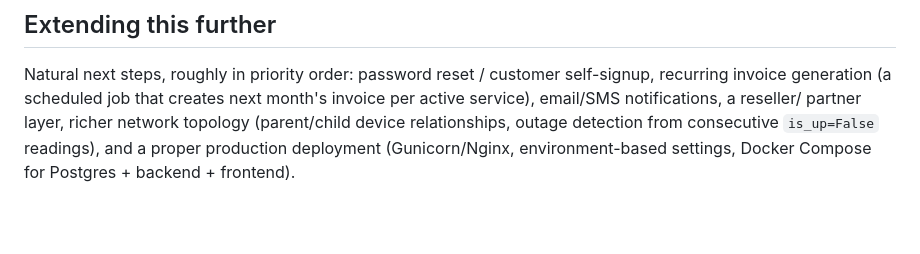
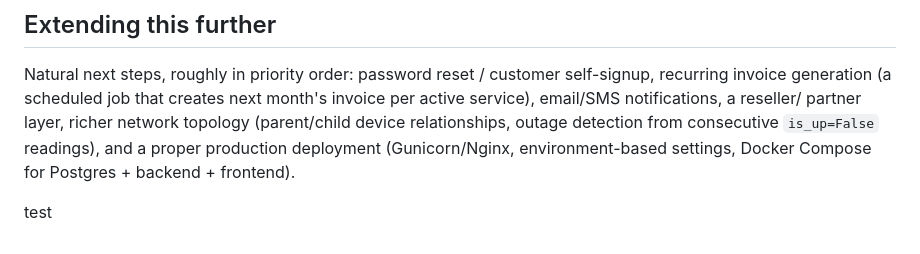
Before and after one commit to Rudolph-1979/skybre-isp-platform, a Markdown page: README.md, the part around the change. GitHub-like rendering; blank space fills up the shorter version.

Commit message:
Testing upload

```diff
--- a/README.md
+++ b/README.md
@@ -119,3 +119,6 @@ partner layer, richer network topology (parent/child device relationships,
 outage detection from consecutive `is_up=False` readings), and a proper
 production deployment (Gunicorn/Nginx, environment-based settings, Docker
 Compose for Postgres + backend + frontend).
+
+
+test
```
